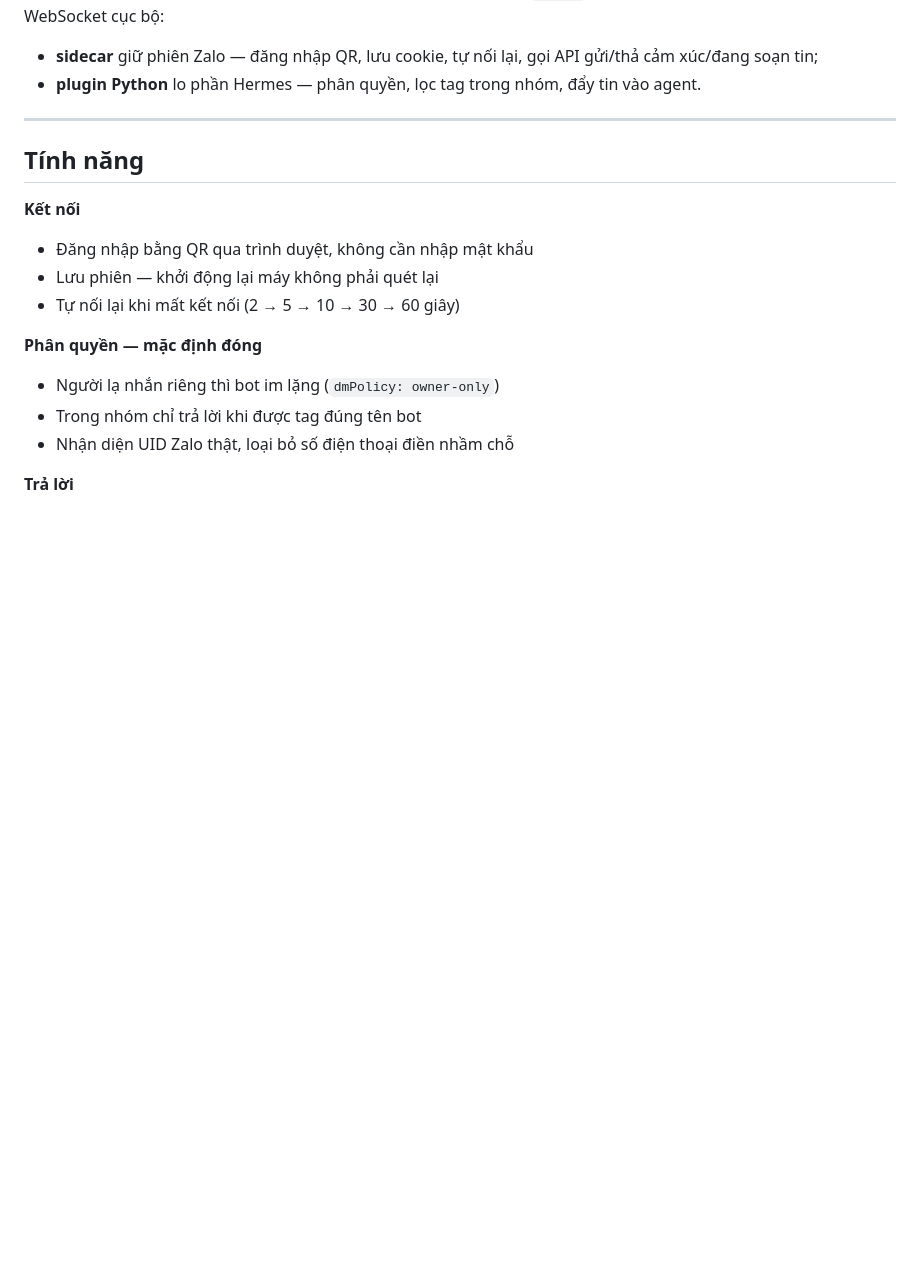
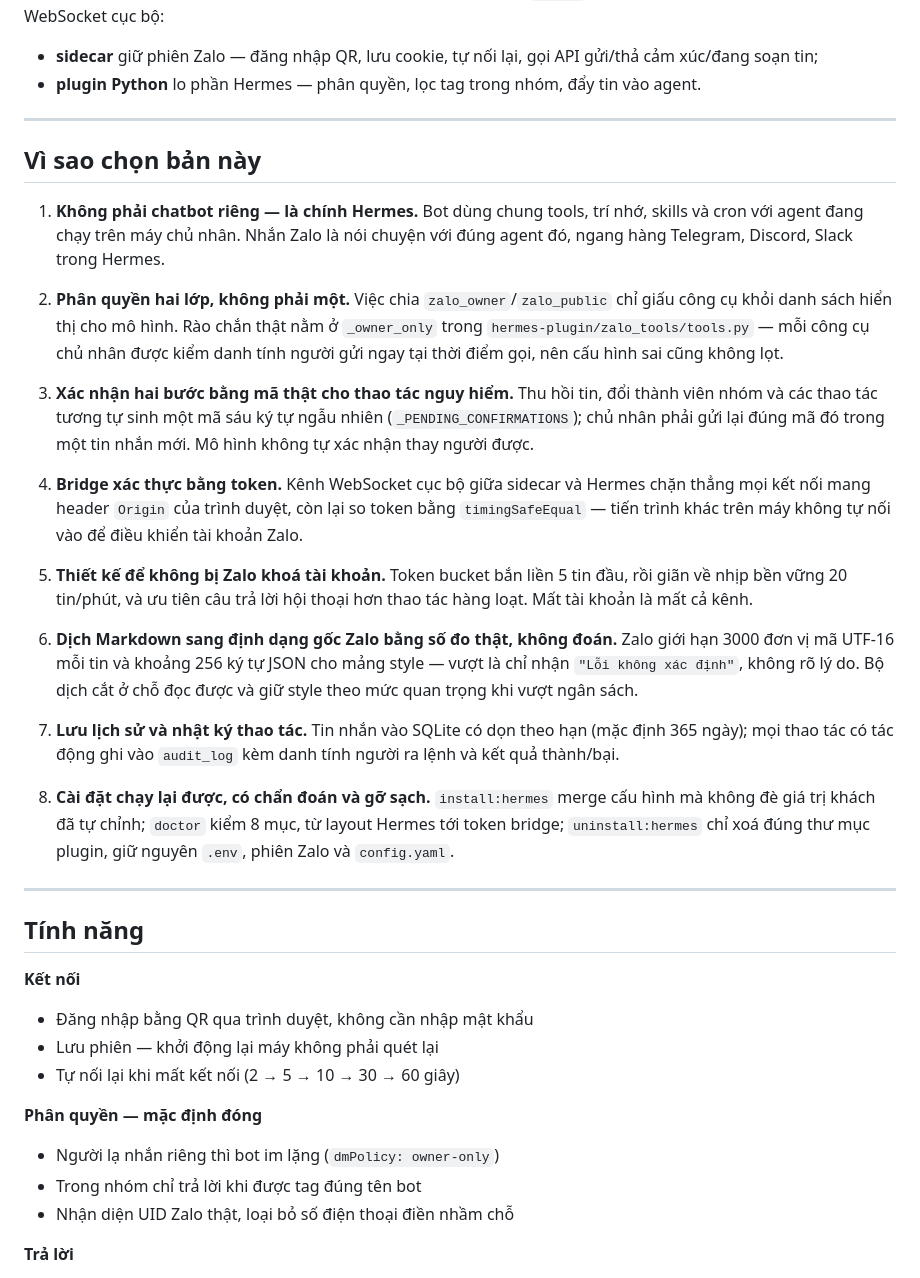
Before and after one commit to luonghaianh1208/2anh-zalo-bot, a Markdown page: README.vi.md, the part around the change. Rendered like a GitHub page; blank space fills up the shorter version.

```diff
--- a/README.vi.md
+++ b/README.vi.md
@@ -26,6 +26,26 @@ Plugin nền tảng của Hermes lại viết bằng **Python**. Nên bản này
 
 * **sidecar** giữ phiên Zalo — đăng nhập QR, lưu cookie, tự nối lại, gọi API gửi/thả cảm xúc/đang soạn tin;
 * **plugin Python** lo phần Hermes — phân quyền, lọc tag trong nhóm, đẩy tin vào agent.
+
+---
+
+## Vì sao chọn bản này
+
+1. **Không phải chatbot riêng — là chính Hermes.** Bot dùng chung tools, trí nhớ, skills và cron với agent đang chạy trên máy chủ nhân. Nhắn Zalo là nói chuyện với đúng agent đó, ngang hàng Telegram, Discord, Slack trong Hermes.
+
+2. **Phân quyền hai lớp, không phải một.** Việc chia `zalo_owner`/`zalo_public` chỉ giấu công cụ khỏi danh sách hiển thị cho mô hình. Rào chắn thật nằm ở `_owner_only` trong `hermes-plugin/zalo_tools/tools.py` — mỗi công cụ chủ nhân được kiểm danh tính người gửi ngay tại thời điểm gọi, nên cấu hình sai cũng không lọt.
+
+3. **Xác nhận hai bước bằng mã thật cho thao tác nguy hiểm.** Thu hồi tin, đổi thành viên nhóm và các thao tác tương tự sinh một mã sáu ký tự ngẫu nhiên (`_PENDING_CONFIRMATIONS`); chủ nhân phải gửi lại đúng mã đó trong một tin nhắn mới. Mô hình không tự xác nhận thay người được.
+
+4. **Bridge xác thực bằng token.** Kênh WebSocket cục bộ giữa sidecar và Hermes chặn thẳng mọi kết nối mang header `Origin` của trình duyệt, còn lại so token bằng `timingSafeEqual` — tiến trình khác trên máy không tự nối vào để điều khiển tài khoản Zalo.
+
+5. **Thiết kế để không bị Zalo khoá tài khoản.** Token bucket bắn liền 5 tin đầu, rồi giãn về nhịp bền vững 20 tin/phút, và ưu tiên câu trả lời hội thoại hơn thao tác hàng loạt. Mất tài khoản là mất cả kênh.
+
+6. **Dịch Markdown sang định dạng gốc Zalo bằng số đo thật, không đoán.** Zalo giới hạn 3000 đơn vị mã UTF-16 mỗi tin và khoảng 256 ký tự JSON cho mảng style — vượt là chỉ nhận `"Lỗi không xác định"`, không rõ lý do. Bộ dịch cắt ở chỗ đọc được và giữ style theo mức quan trọng khi vượt ngân sách.
+
+7. **Lưu lịch sử và nhật ký thao tác.** Tin nhắn vào SQLite có dọn theo hạn (mặc định 365 ngày); mọi thao tác có tác động ghi vào `audit_log` kèm danh tính người ra lệnh và kết quả thành/bại.
+
+8. **Cài đặt chạy lại được, có chẩn đoán và gỡ sạch.** `install:hermes` merge cấu hình mà không đè giá trị khách đã tự chỉnh; `doctor` kiểm 8 mục, từ layout Hermes tới token bridge; `uninstall:hermes` chỉ xoá đúng thư mục plugin, giữ nguyên `.env`, phiên Zalo và `config.yaml`.
 
 ---
 
```
Also changed, not shown: README.md (+18 -0 lines).
